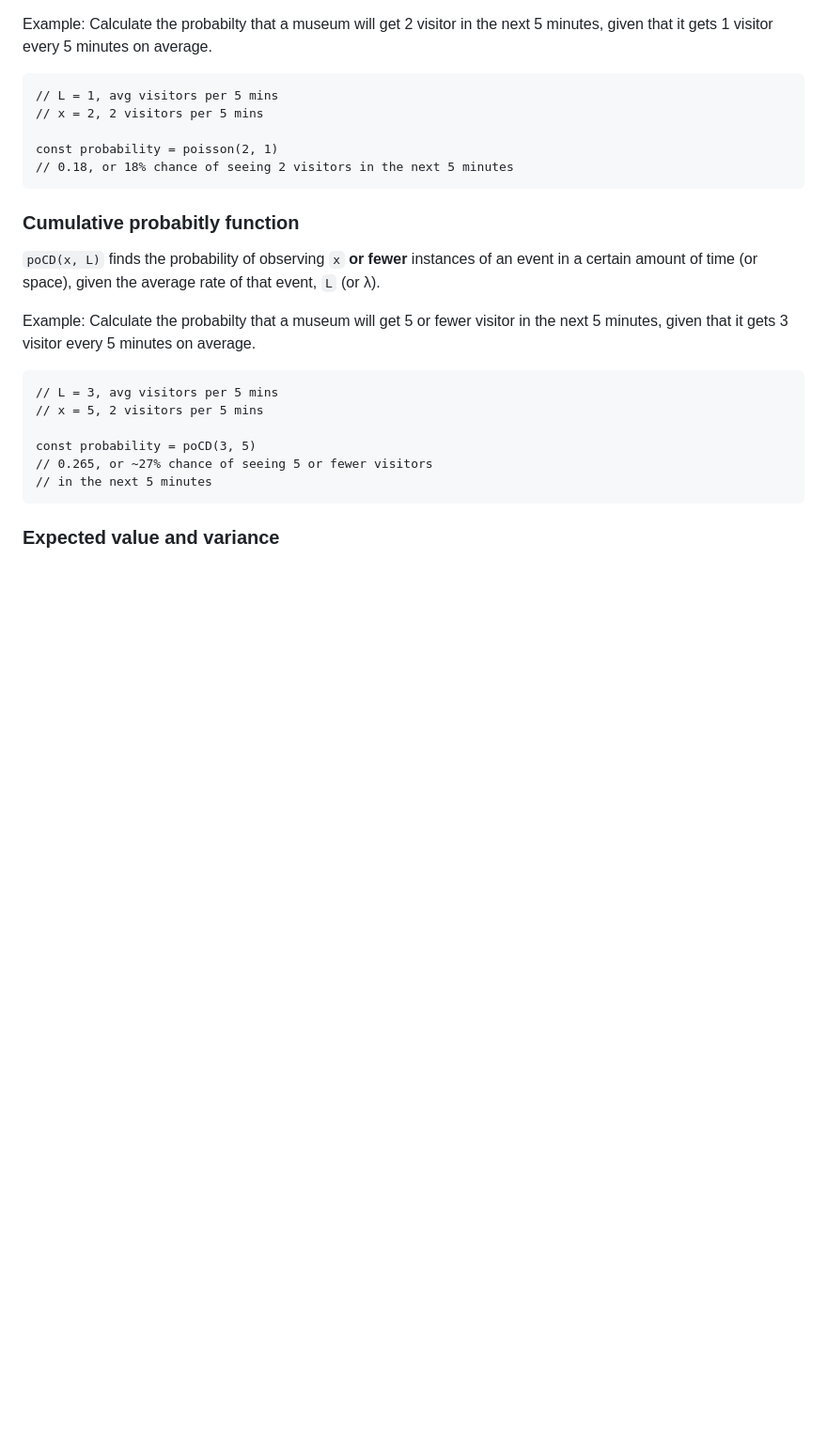
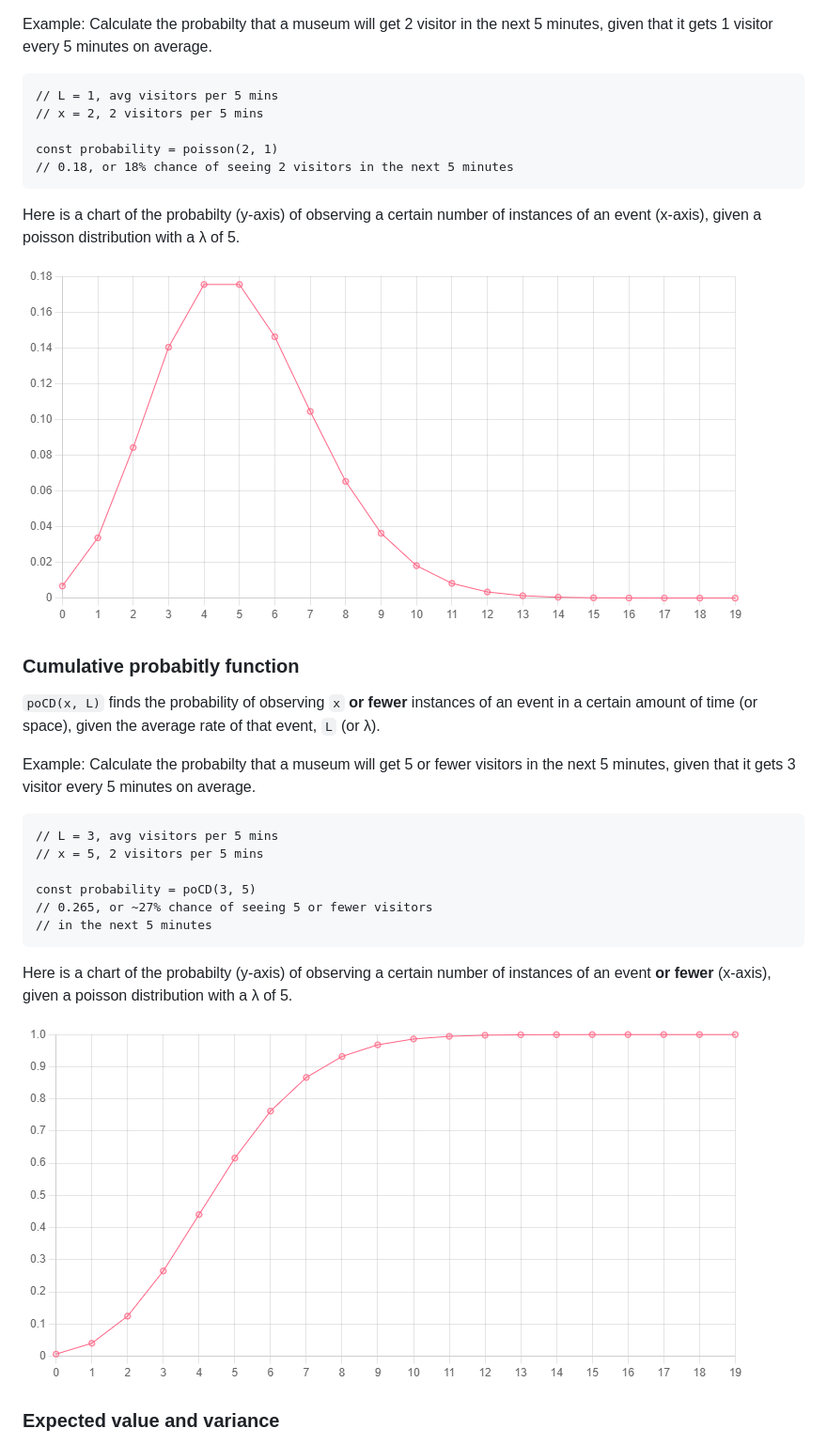
Before and after one commit to daikman/fun-stats, a Markdown page: README.md, the part around the change printed below. Shown: that part at 94% size. Drawn GitHub-style; pictures changed too: images/poCD_5.png (added), images/poisson_5.png (added); blank space fills up the shorter version.

Commit message:
add dist charts to readme

````diff
--- a/README.md
+++ b/README.md
@@ -268,10 +286,14 @@ const probability = poisson(2, 1)
 // 0.18, or 18% chance of seeing 2 visitors in the next 5 minutes
 ```
 
+Here is a chart of the probabilty (y-axis) of observing a certain number of instances of an event (x-axis), given a poisson distribution with a λ of 5.
+
+![](/images/poisson_5.png)
+
 ### Cumulative probabitly function
 `poCD(x, L)` finds the probability of observing `x` **or fewer** instances of an event in a certain amount of time (or space), given the average rate of that event, `L` (or λ).
 
-Example: Calculate the probabilty that a museum will get 5 or fewer visitor in the next 5 minutes, given that it gets 3 visitor every 5 minutes on average.
+Example: Calculate the probabilty that a museum will get 5 or fewer visitors in the next 5 minutes, given that it gets 3 visitor every 5 minutes on average.
 ```
 // L = 3, avg visitors per 5 mins
 // x = 5, 2 visitors per 5 mins
@@ -280,6 +302,10 @@ const probability = poCD(3, 5)
 // 0.265, or ~27% chance of seeing 5 or fewer visitors
 // in the next 5 minutes
 ```
+
+Here is a chart of the probabilty (y-axis) of observing a certain number of instances of an event **or fewer** (x-axis), given a poisson distribution with a λ of 5.
+
+![](/images/poCD_5.png)
 
 ### Expected value and variance
 `poE(L)` and `poVar(L)` return the expected value (mean) and variance of a Poisson distribution. The secret is, they both just return `L`. If you know that λ is equal to the mean and variance of a Poisson distribution, then you should never need to use these functions. Check out the source code:
````
Also changed, not shown: other parts of README.md (+18 -0 lines), images/geoCD_0.1.png (added), images/geo_0.1.png (added), images/normCD_25_8.png (added), images/norm_25_8.png (added).
